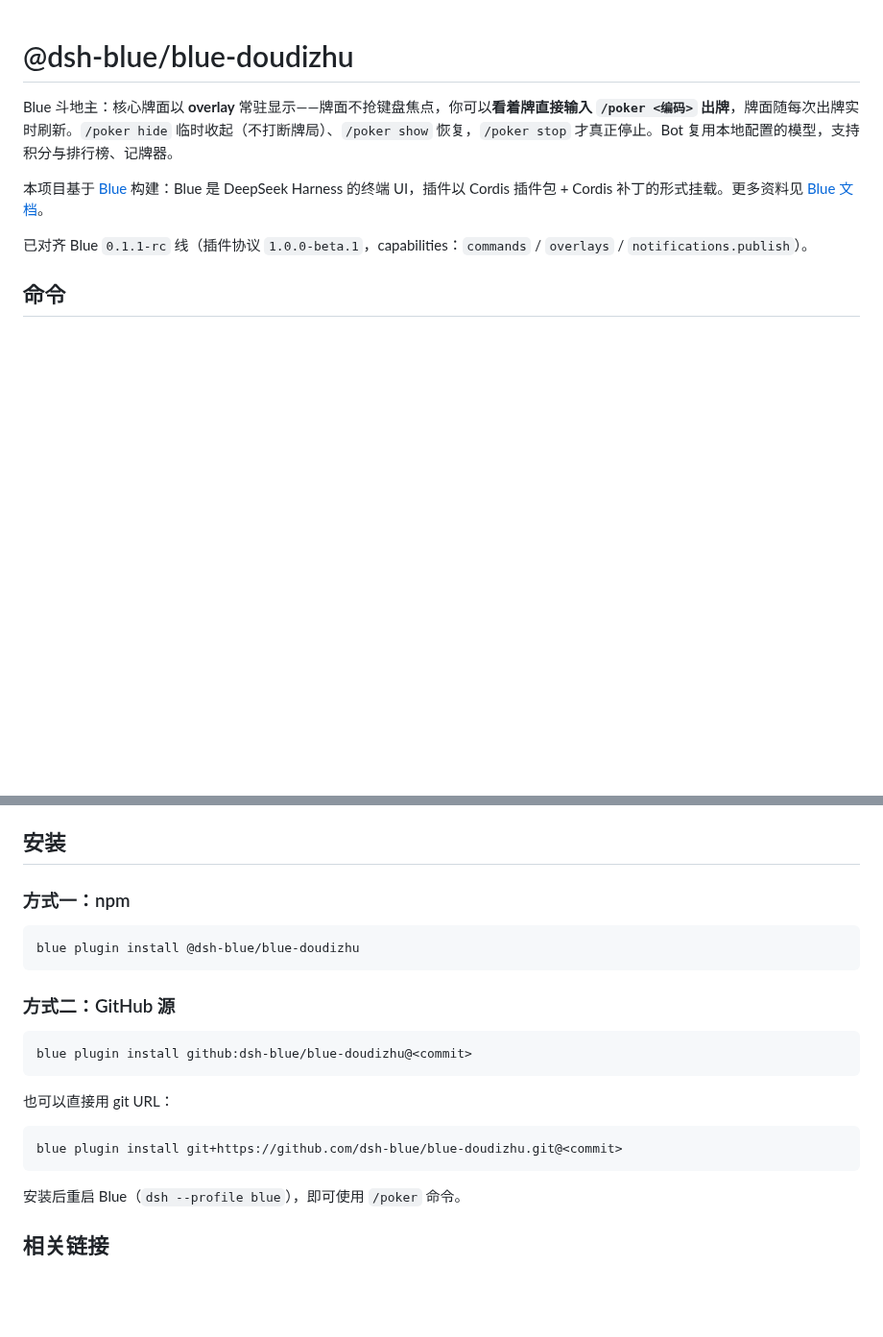
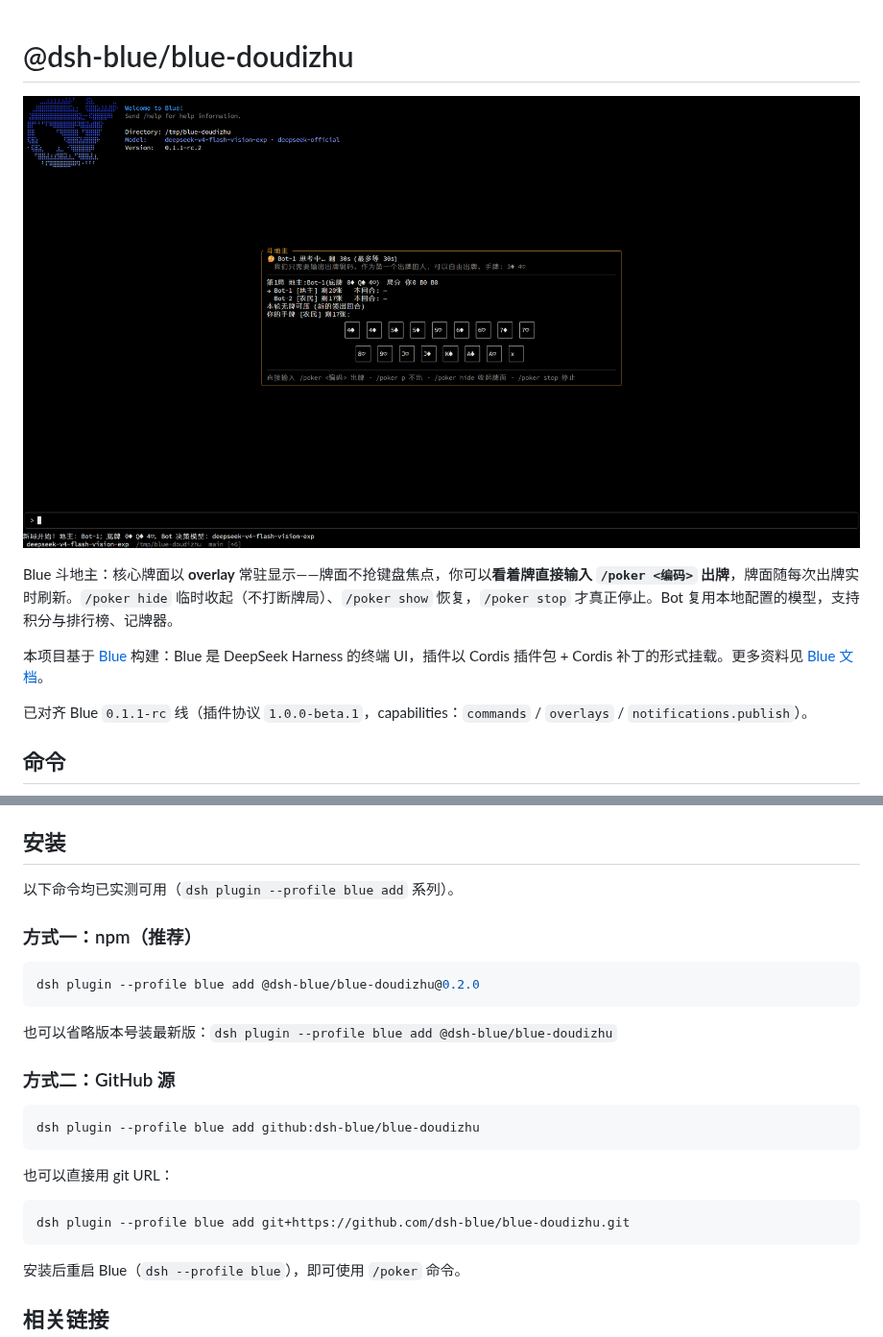
Before and after one commit to dsh-blue/blue-doudizhu, a Markdown page: README.md, 2 parts joined by grey strips. Shown at 96% size. GitHub-like rendering; pictures changed too: doudizhu.png (added); blank space fills up the shorter version.

Commit message:
docs: add preview image and verified install commands
- doudizhu.png preview referenced via absolute raw GitHub URL so it
  renders on both GitHub and npm
- install commands switched to the verified `dsh plugin --profile blue
  add` form (registry install live-tested against 0.2.0 with the full
  14-check PTY run); the old `blue plugin install` wording was never a
  real command

Co-Authored-By: Claude Fable 5 <noreply@anthropic.com>

````diff
--- a/README.md
+++ b/README.md
@@ -1,4 +1,6 @@
 # @dsh-blue/blue-doudizhu
+
+![Blue 斗地主牌面](https://raw.githubusercontent.com/dsh-blue/blue-doudizhu/main/doudizhu.png)
 
 Blue 斗地主：核心牌面以 **overlay** 常驻显示——牌面不抢键盘焦点，你可以**看着牌直接输入 `/poker <编码>` 出牌**，牌面随每次出牌实时刷新。`/poker hide` 临时收起（不打断牌局）、`/poker show` 恢复，`/poker stop` 才真正停止。Bot 复用本地配置的模型，支持积分与排行榜、记牌器。
 
@@ -29,18 +31,21 @@ dsh plugin --profile blue add @dsh-blue/blue@rc
 
 ## 安装
 
-### 方式一：npm
+以下命令均已实测可用（`dsh plugin --profile blue add` 系列）。
+
+### 方式一：npm（推荐）
 ```sh
-blue plugin install @dsh-blue/blue-doudizhu
+dsh plugin --profile blue add @dsh-blue/blue-doudizhu@0.2.0
 ```
+也可以省略版本号装最新版：`dsh plugin --profile blue add @dsh-blue/blue-doudizhu`
 
 ### 方式二：GitHub 源
 ```sh
-blue plugin install github:dsh-blue/blue-doudizhu@<commit>
+dsh plugin --profile blue add github:dsh-blue/blue-doudizhu
 ```
 也可以直接用 git URL：
 ```sh
-blue plugin install git+https://github.com/dsh-blue/blue-doudizhu.git@<commit>
+dsh plugin --profile blue add git+https://github.com/dsh-blue/blue-doudizhu.git
 ```
 
 安装后重启 Blue（`dsh --profile blue`），即可使用 `/poker` 命令。
````
